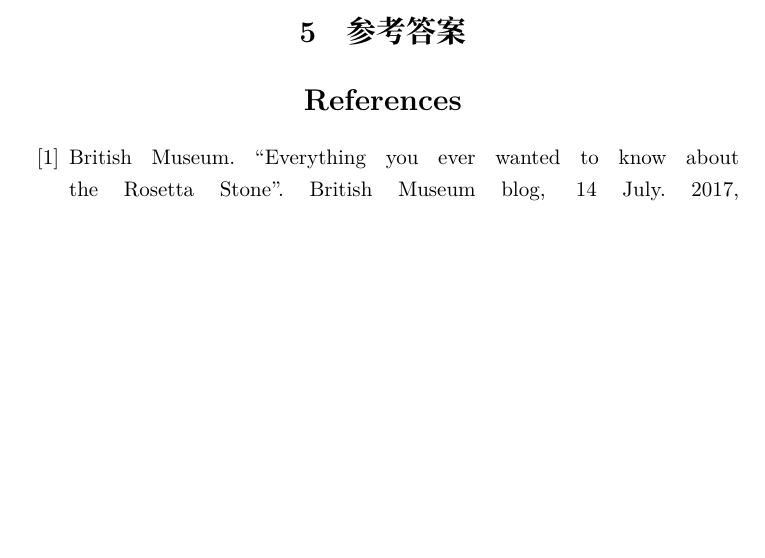
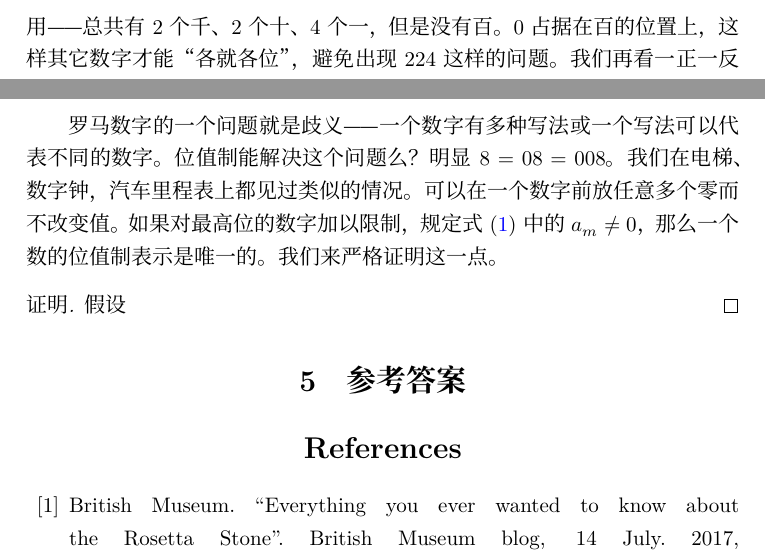
Before and after one commit to liuxinyu95/amathtour, a LaTeX document (ancient/ancient-zh-cn.tex): part of page 14 of 14 before the commit and two parts of pages 12 and 14 of 14 after it, the two joined at a grey line, cut at the place of the change, the shorter picture padded with empty space. Compiled offline with XeLaTeX; a missing font is replaced by an installed copy or a similar font.

Commit message:
Added why zero is neccessary.

```diff
--- a/ancient/ancient-zh-cn.tex
+++ b/ancient/ancient-zh-cn.tex
@@ -213,6 +214,6 @@ n = a_m b^m + a_{m-1} b^{m-1} + \cdots + a_a b + a_0
 \ee
 
-其中$a_i$是被命名的数字，包括0、1、2……$b-1$。$n$写为$a_ma_{m-1} \cdots a_0$。例如$2024 = 2 \times 10^3 + 0 \times 10^2 + 2 \times 10 + 4$, 其中$b = 10, m = 3, a_3 = 2, a_2 = 0, a_1 = 2, a_0 = 4$，恰好也写为2024。我们再看一正一反两个例子：
+其中$a_i$是被命名的数字，包括0、1、2……$b-1$。$n$写为$a_ma_{m-1} \cdots a_0$。例如$2024 = 2 \times 10^3 + 0 \times 10^2 + 2 \times 10 + 4$, 其中$b = 10, m = 3, a_3 = 2, a_2 = 0, a_1 = 2, a_0 = 4$，恰好也写为2024。注意0在这里的起到了关键的“占位”作用——总共有2个千、2个十、4个一，但是没有百。0占据在百的位置上，这样其它数字才能“各就各位”，避免出现224这样的问题。我们再看一正一反两个例子：
 
 \begin{example}
 猫咪王国中，每只猫爪只有4个可动的指（\cref{fig:cat-paw}），左右共8个可动的指。如果采用8进制，并规定0的符号为“喵”，1到7为：（1）苗、（2）秒、（3）妙、（4）咪、（5）谜、（6）米、（7）蜜。王国一年的天数$365 = 5 \times 64 + 5 \times 8 + 5$，写成“谜谜谜”。$2024 = 5 \times 8^3 + 3 \times 8^2 + 7 \times 8 + 0$，写成“谜妙蜜喵”。
@@ -237,6 +238,12 @@ n = a_m b^m + a_{m-1} b^{m-1} + \cdots + a_a b + a_0
 \end{figure}
 
 \end{example}
+
+罗马数字的一个问题就是歧义——一个数字有多种写法或一个写法可以代表不同的数字。位值制能解决这个问题么？明显8 = 08 = 008。我们在电梯、数字钟，汽车里程表上都见过类似的情况。可以在一个数字前放任意多个零而不改变值。如果对最高位的数字加以限制，规定\cref{eq:pos-rep}中的$a_m \neq 0$，那么一个数的位值制表示是唯一的。我们来严格证明这一点。
+
+\begin{proof}
+假设
+\end{proof}
 
 \ifx\wholebook\relax \else
 \section{参考答案}
```
Also changed, not shown: ancient/ancient-zh-cn.tex (1 more changed lines).
